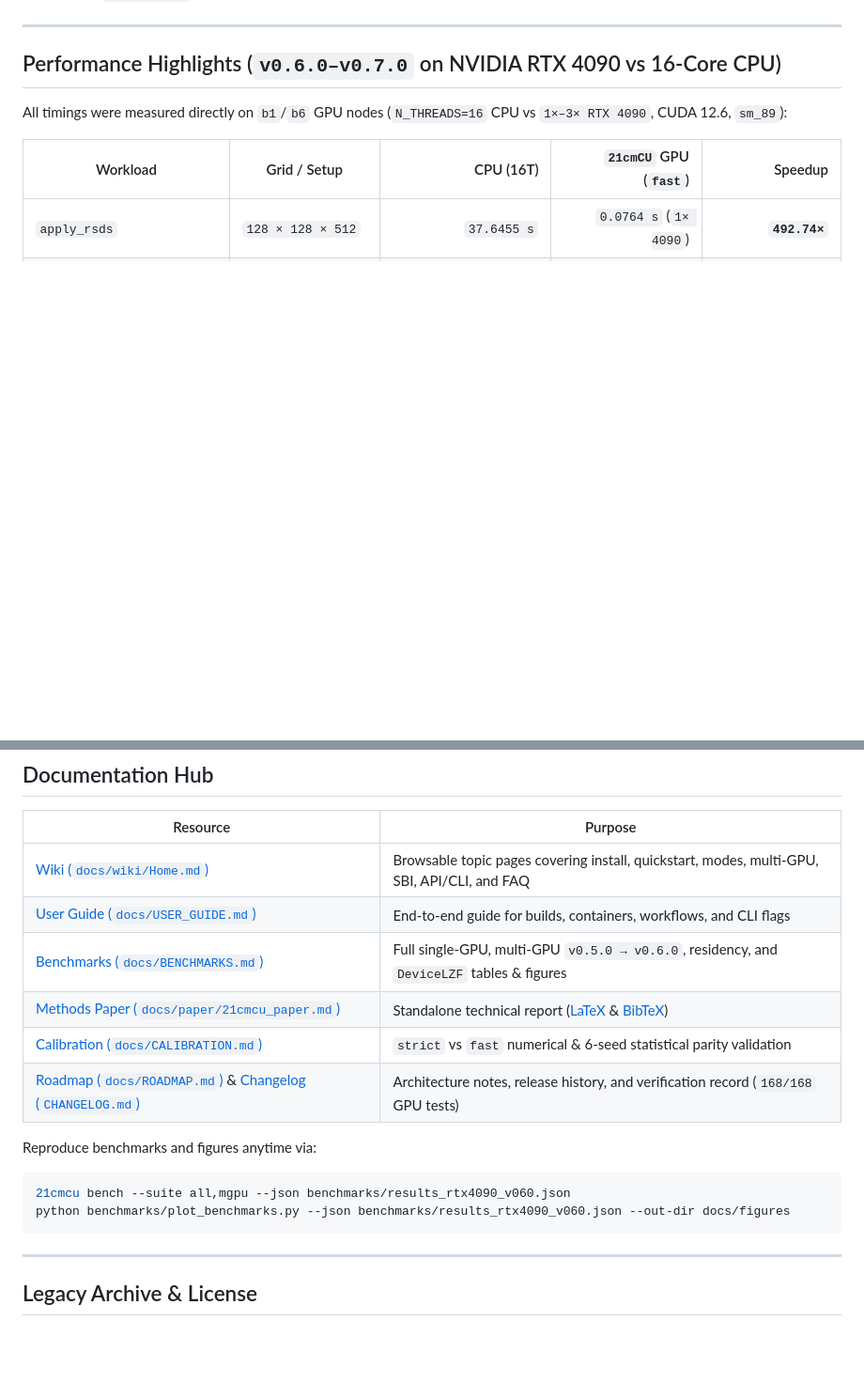
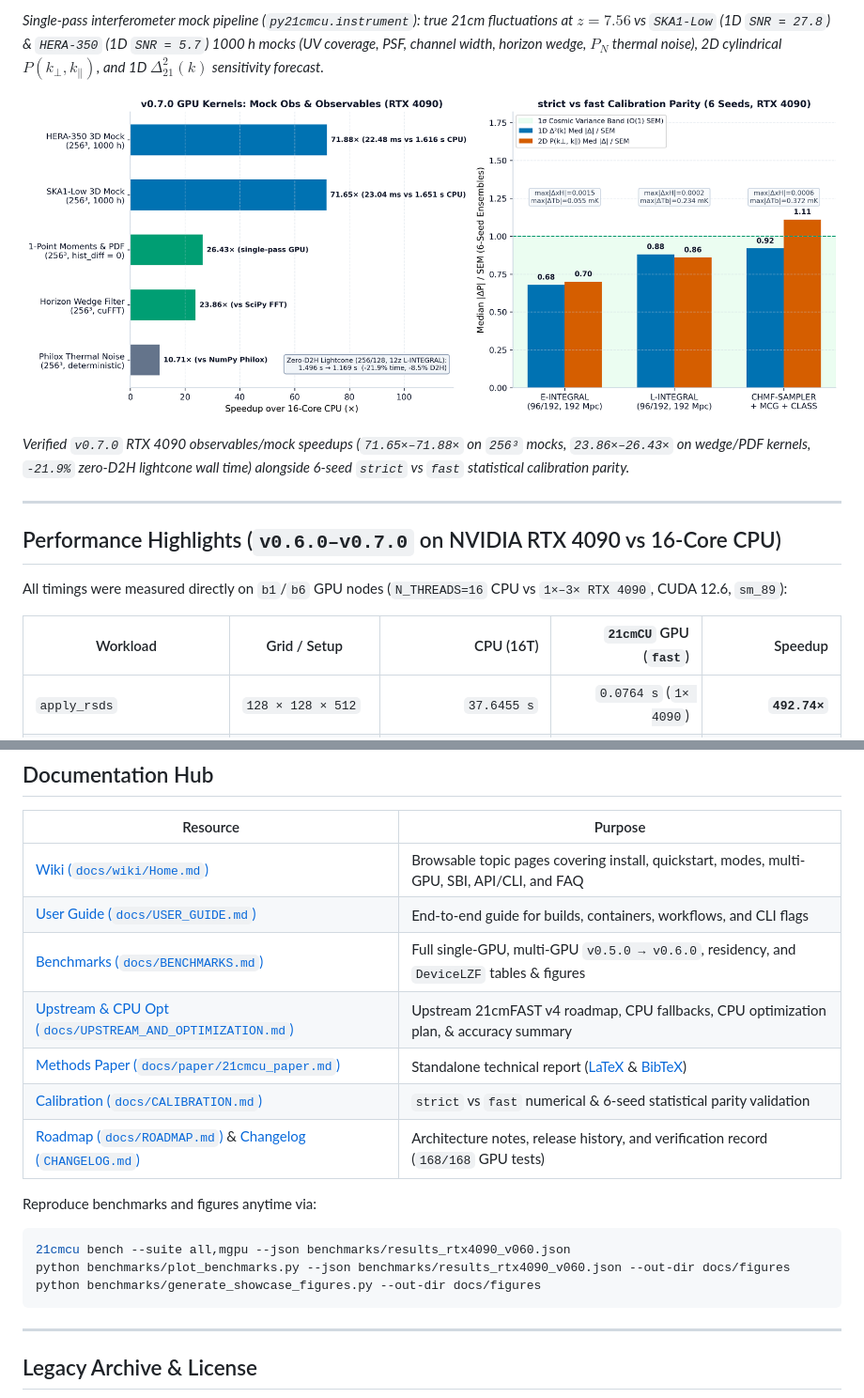
Before and after one commit to HainaHuang729/21cmCU, a Markdown page: README.md, 2 parts joined by grey strips. Shown at 94% size. Drawn GitHub-style; pictures changed too: docs/figures/v070_observables_and_calibration.png (added); blank space fills up the shorter version.

````diff
--- a/README.md
+++ b/README.md
@@ -16,3 +31,10 @@
+*Single-pass interferometer mock pipeline (`py21cmcu.instrument`): true 21cm fluctuations at $z = 7.56$ vs `SKA1-Low` (1D `SNR = 27.8`) & `HERA-350` (1D `SNR = 5.7`) 1000 h mocks (UV coverage, PSF, channel width, horizon wedge, $P_N$ thermal noise), 2D cylindrical $P(k_\perp, k_\parallel)$, and 1D $\Delta^2_{21}(k)$ sensitivity forecast.*
+
+<p align="center">
+  <img src="docs/figures/v070_observables_and_calibration.png" alt="21cmCU v0.7.0 GPU Observables Speedups and 6-Seed strict vs fast Calibration" width="100%"/>
+</p>
+
+*Verified `v0.7.0` RTX 4090 observables/mock speedups (`71.65×–71.88×` on `256³` mocks, `23.86×–26.43×` on wedge/PDF kernels, `-21.9%` zero-D2H lightcone wall time) alongside 6-seed `strict` vs `fast` statistical calibration parity.*
 
 ---
 
@@ -160,6 +181,7 @@ P21_USE_CUDA=1 P21_CUDA_MODE=fast 21cmcu run coeval -z 8 --template simple tiny
 | [Wiki (`docs/wiki/Home.md`)](docs/wiki/Home.md) | Browsable topic pages covering install, quickstart, modes, multi-GPU, SBI, API/CLI, and FAQ |
 | [User Guide (`docs/USER_GUIDE.md`)](docs/USER_GUIDE.md) | End-to-end guide for builds, containers, workflows, and CLI flags |
 | [Benchmarks (`docs/BENCHMARKS.md`)](docs/BENCHMARKS.md) | Full single-GPU, multi-GPU `v0.5.0 → v0.6.0`, residency, and `DeviceLZF` tables & figures |
+| [Upstream & CPU Opt (`docs/UPSTREAM_AND_OPTIMIZATION.md`)](docs/UPSTREAM_AND_OPTIMIZATION.md) | Upstream 21cmFAST v4 roadmap, CPU fallbacks, CPU optimization plan, & accuracy summary |
 | [Methods Paper (`docs/paper/21cmcu_paper.md`)](docs/paper/21cmcu_paper.md) | Standalone technical report ([LaTeX](docs/paper/21cmcu_paper.tex) & [BibTeX](docs/paper/refs.bib)) |
 | [Calibration (`docs/CALIBRATION.md`)](docs/CALIBRATION.md) | `strict` vs `fast` numerical & 6-seed statistical parity validation |
 | [Roadmap (`docs/ROADMAP.md`)](docs/ROADMAP.md) & [Changelog (`CHANGELOG.md`)](CHANGELOG.md) | Architecture notes, release history, and verification record (`168/168` GPU tests) |
@@ -169,6 +191,7 @@ Reproduce benchmarks and figures anytime via:
 ```bash
 21cmcu bench --suite all,mgpu --json benchmarks/results_rtx4090_v060.json
 python benchmarks/plot_benchmarks.py --json benchmarks/results_rtx4090_v060.json --out-dir docs/figures
+python benchmarks/generate_showcase_figures.py --out-dir docs/figures
 ```
 
 ---
````
Also changed, not shown: other parts of README.md (+20 -6 lines), docs/UPSTREAM_AND_OPTIMIZATION.md (added, +88 -0 lines), docs/wiki/Home.md (+1 -0 lines), docs/wiki/Upstream-Comparison-and-CPU-Optimization.md (added, +45 -0 lines), docs/wiki/_Sidebar.md (+1 -0 lines), docs/figures/interferometer_mock_showcase.png (added), docs/figures/lightcone_showcase.png (added), 1 other file.
